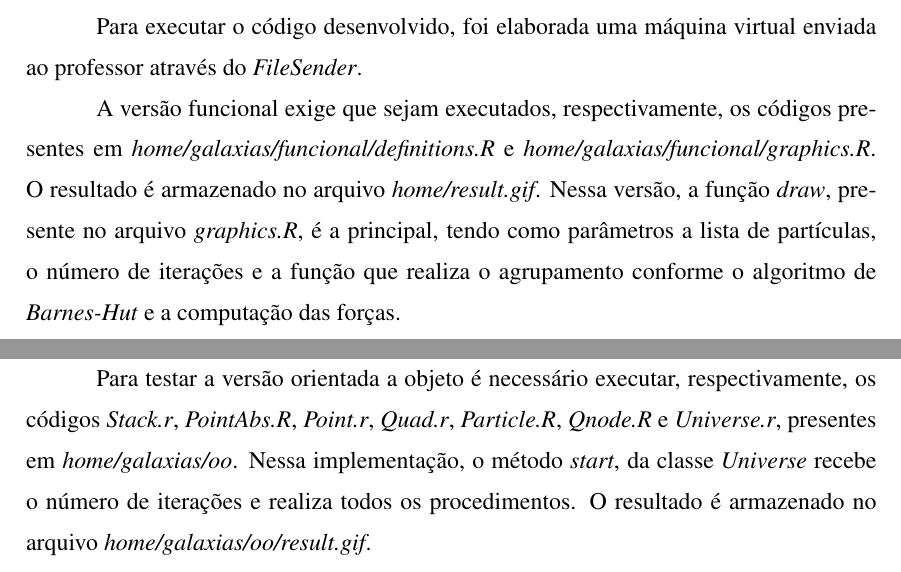
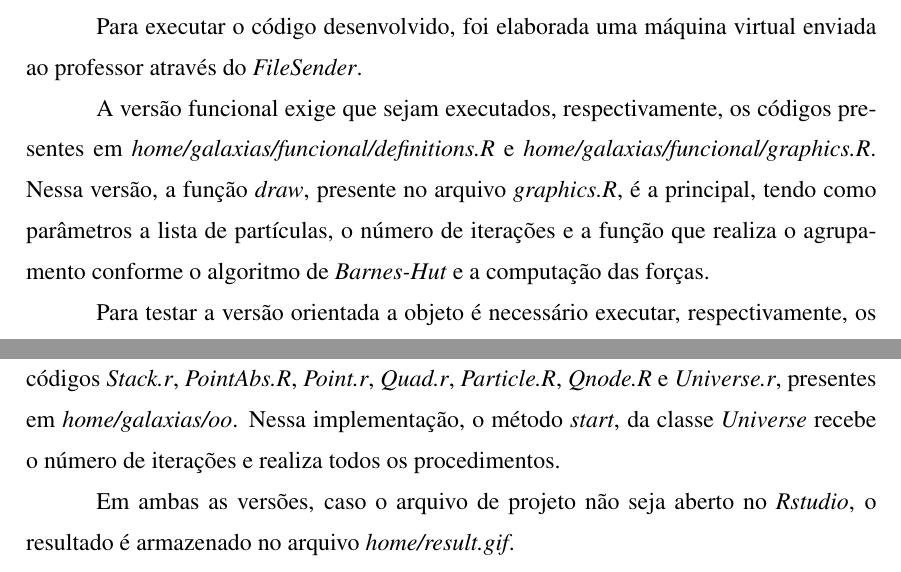
Before and after one commit to lbassis/galaxias, a LaTeX thesis (report/relatorio.tex): two parts of pages 23 and 24 of 27, joined at a grey line, cut so that both start at the same text. The pictures show the PDF file report/relatorio.pdf that the author committed with the source.

Commit message:
corrected result directory

```diff
--- a/report/relatorio.tex
+++ b/report/relatorio.tex
@@ -791,7 +791,7 @@ através do \textit{FileSender}.
 
 A versão funcional exige que sejam executados, respectivamente, os códigos presentes em
 \textit{home/galaxias/funcional/definitions.R} e \textit{home/galaxias/funcional/graphics.R}.
-O resultado é armazenado no arquivo \textit{home/result.gif}. Nessa versão, a função \textit{draw}, presente
+Nessa versão, a função \textit{draw}, presente
 no arquivo \textit{graphics.R}, é a principal, tendo como parâmetros a lista de partículas,
 o número de iterações e a função que realiza o agrupamento conforme o algoritmo de \textit{Barnes-Hut}
 e a computação das forças.
@@ -800,8 +800,9 @@ Para testar a versão orientada a objeto é necessário executar, respectivament
 \textit{Stack.r}, \textit{PointAbs.R}, \textit{Point.r}, \textit{Quad.r}, \textit{Particle.R}, \textit{Qnode.R} e
 \textit{Universe.r}, presentes em \textit{home/galaxias/oo}. Nessa implementação, o método
 \textit{start}, da classe \textit{Universe} recebe o número de iterações e realiza todos os procedimentos.
-O resultado é armazenado no arquivo \textit{home/galaxias/oo/result.gif}.
 
+Em ambas as versões, caso o arquivo de projeto não seja aberto no \textit{Rstudio},
+ o resultado é armazenado no arquivo \textit{home/result.gif}.
 %%%%%%%%%%%%%%%%%%%%%%%%%%%%%%%%%%%%%%%%%%%%%%%%%%%%%%%%%%%%%%%%%%%%%%%%%%%%%%%%%%%%%
 % Conclusões
 %
```
Also changed, not shown: report/relatorio.pdf, 1 other file.
